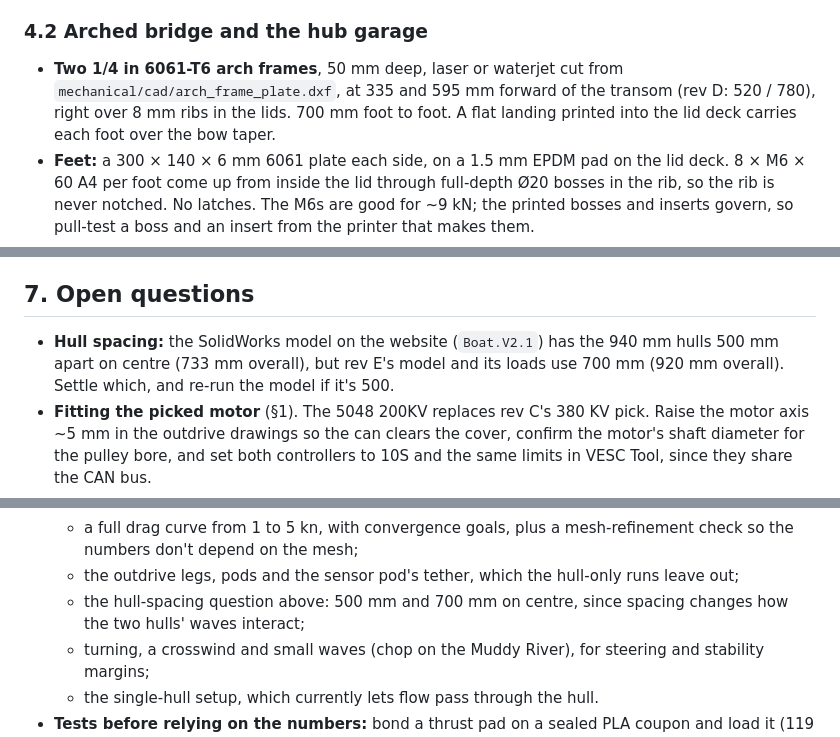
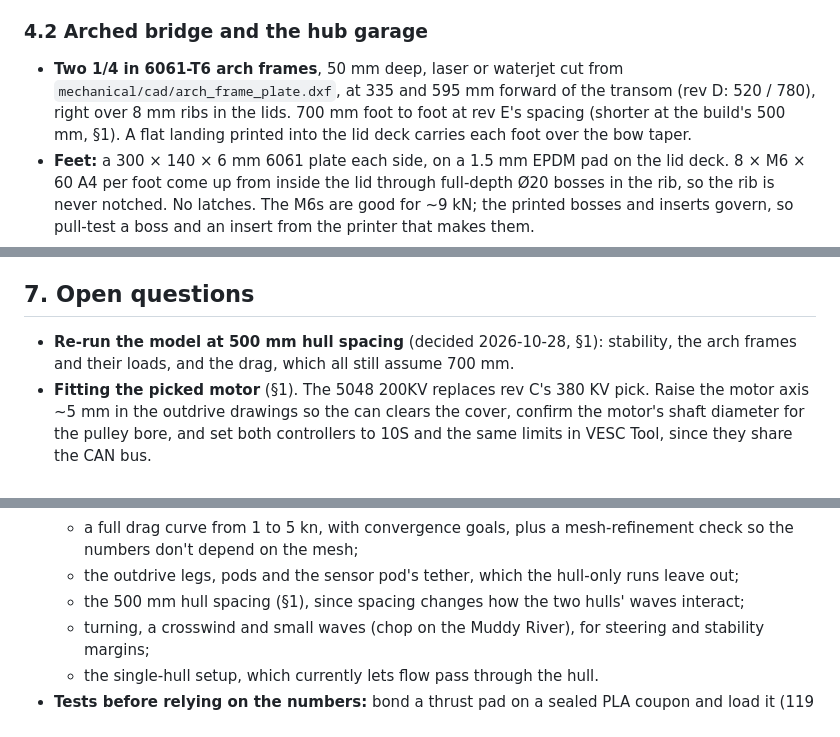
Before and after one commit to ka1e27/dreams, a Markdown page: docs/v3/V3_MECHANICAL.md, 3 parts joined by grey strips. Rendered like a GitHub page.

Commit message:
docs(mechanical): hull spacing settled at 500 mm, as in the CAD
The SolidWorks model has the 940 mm hulls 500 mm apart on centre (733 mm
overall); rev E's design model and loads used 700 mm. Kyle picked the
CAD's 500 mm. The model still needs re-running at 500, so section 3's
numbers stay rev E's 700 mm until then. Also in this week's update.

Co-Authored-By: Claude Opus 5.5 <noreply@anthropic.com>

```diff
--- a/docs/v3/V3_MECHANICAL.md
+++ b/docs/v3/V3_MECHANICAL.md
@@ -113,7 +114,8 @@ still assume rev D's three packs; the plan is now 10S (§1). Robot arm mass is *
 
 - **Two 1/4 in 6061-T6 arch frames**, 50 mm deep, laser or waterjet cut from
   `mechanical/cad/arch_frame_plate.dxf`, at 335 and 595 mm forward of the transom (rev D: 520 /
-  780), right over 8 mm ribs in the lids. 700 mm foot to foot. A flat landing printed into the lid
+  780), right over 8 mm ribs in the lids. 700 mm foot to foot at rev E's spacing (shorter at the
+  build's 500 mm, §1). A flat landing printed into the lid
   deck carries each foot over the bow taper.
 - **Feet:** a 300 × 140 × 6 mm 6061 plate each side, on a 1.5 mm EPDM pad on the lid deck. 8 × M6
   × 60 A4 per foot come up from inside the lid through full-depth Ø20 bosses in the rib, so the rib
@@ -354,9 +356,8 @@ dissolved oxygen, turbidity, conductivity, and nutrient loading (so flow too).
 
 ## 7. Open questions
 
-- **Hull spacing:** the SolidWorks model on the website (`Boat.V2.1`) has the 940 mm hulls 500 mm apart
-  on centre (733 mm overall), but rev E's model and its loads use 700 mm (920 mm overall). Settle
-  which, and re-run the model if it's 500.
+- **Re-run the model at 500 mm hull spacing** (decided 2026-10-28, §1): stability, the arch frames
+  and their loads, and the drag, which all still assume 700 mm.
 - **Fitting the picked motor** (§1). The 5048 200KV replaces rev C's 380 KV pick. Raise the
   motor axis ~5 mm in the outdrive drawings so the can clears the cover, confirm the motor's shaft
   diameter for the pulley bore, and set both controllers to 10S and the same limits in VESC
@@ -377,8 +378,7 @@ dissolved oxygen, turbidity, conductivity, and nutrient loading (so flow too).
   - a full drag curve from 1 to 5 kn, with convergence goals, plus a mesh-refinement check so the
     numbers don't depend on the mesh;
   - the outdrive legs, pods and the sensor pod's tether, which the hull-only runs leave out;
-  - the hull-spacing question above: 500 mm and 700 mm on centre, since spacing changes how the two
-    hulls' waves interact;
+  - the 500 mm hull spacing (§1), since spacing changes how the two hulls' waves interact;
   - turning, a crosswind and small waves (chop on the Muddy River), for steering and stability margins;
   - the single-hull setup, which currently lets flow pass through the hull.
 - **Tests before relying on the numbers:** bond a thrust pad on a sealed PLA coupon and load it
```
Also changed, not shown: other parts of docs/v3/V3_MECHANICAL.md (+2 -1 lines), website/UPDATES.md (+2 -1 lines).
